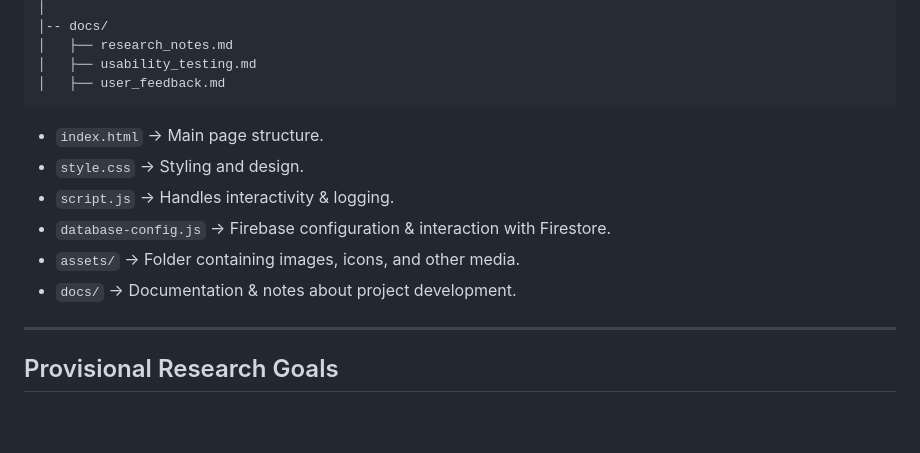
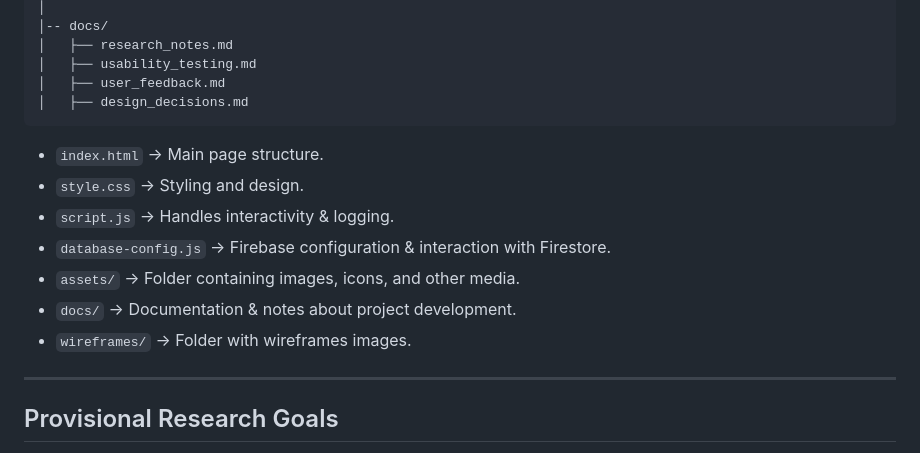
Before and after one commit to semillero-digital-badges/semillero-digital-badges.github.io, a Markdown page: README.md, the part around the change. Rendered like a GitHub page; blank space fills up the shorter version.

Commit message:
Added wireframes/ and design_decisions.md

````diff
--- a/README.md
+++ b/README.md
@@ -23,6 +23,7 @@
 │   ├── research_notes.md
 │   ├── usability_testing.md
 │   ├── user_feedback.md
+│   ├── design_decisions.md
 ```
 - `index.html` → Main page structure.
 - `style.css` → Styling and design.
@@ -30,6 +31,7 @@
 - `database-config.js` → Firebase configuration & interaction with Firestore.
 - `assets/` → Folder containing images, icons, and other media.
 - `docs/` → Documentation & notes about project development.
+- `wireframes/` → Folder with wireframes images.
 
 ---
 ## Provisional Research Goals
````
